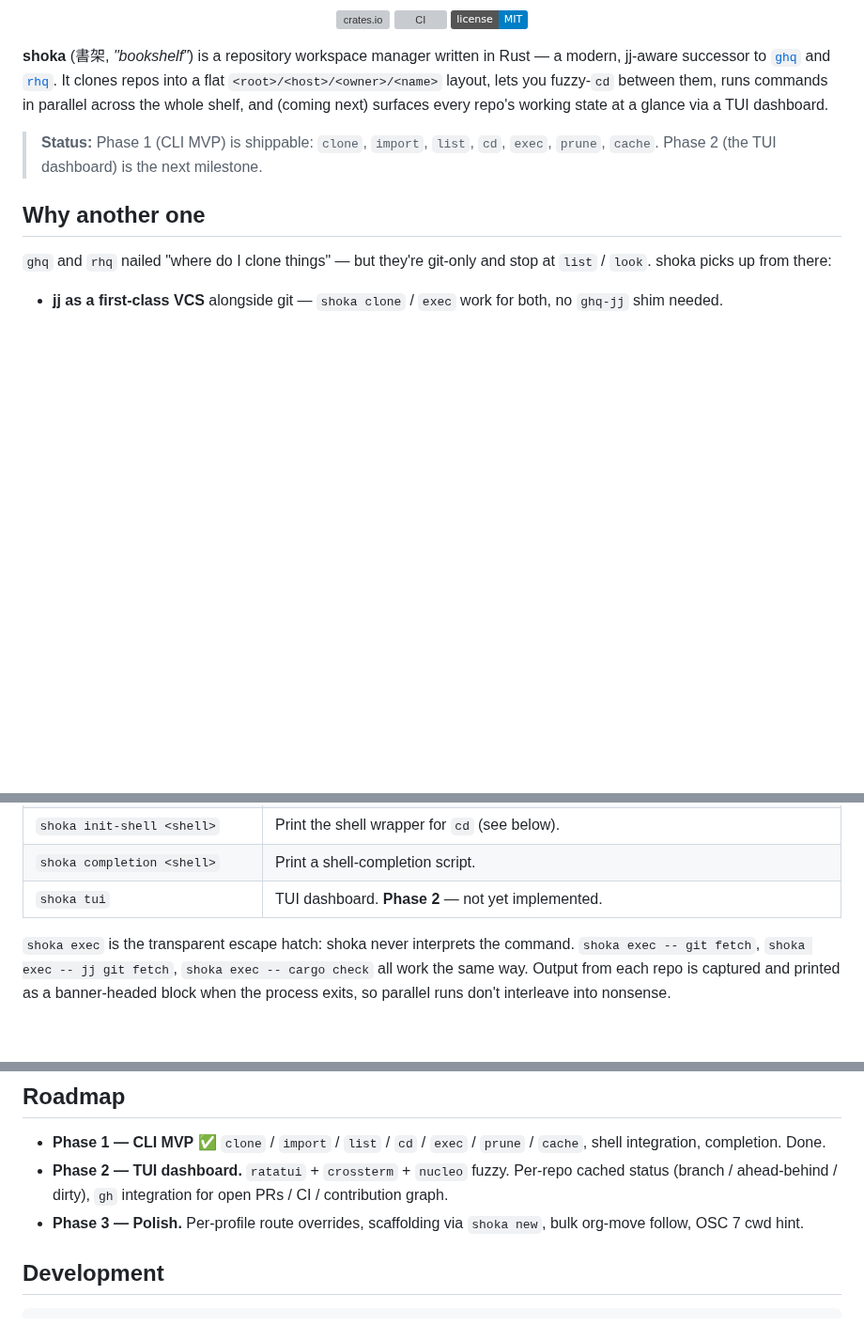
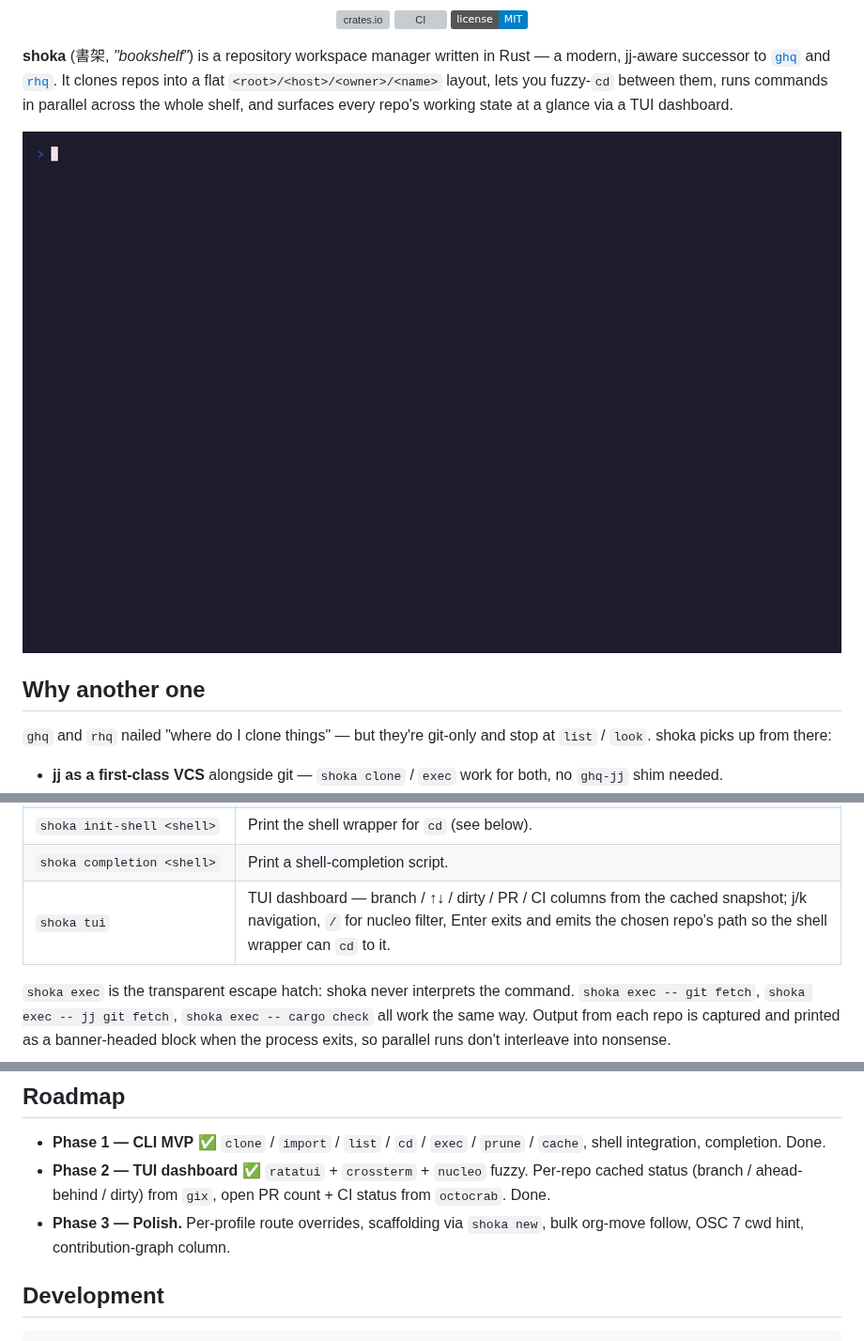
Before and after one commit to yukimemi/shoka, a Markdown page: README.md, 3 parts joined by grey strips. Shown at 94% size. Rendered like a GitHub page; pictures changed too: vhs/demo.gif (added); badges without logos; blank space fills up the shorter version; grey boxes are pictures that could not be loaded.

Commit message:
docs: add demo.gif to README + bump SHOKA_VERSION to 0.6.0 (#36)
* docs: add demo.gif to README + bump SHOKA_VERSION to 0.6.0

vhs/demo.gif (412 KB) generated via `cargo make vhs-regen` from
the Dockerfile in #33. Recording shows the full Phase 2 flow:
shoka import → list → cache refresh → tui (with j/k navigation,
nucleo filter, q to quit).

Three changes:

1. Featured the gif under the tagline in README.md so the
   dashboard is the first thing visitors see.
2. Marked Phase 2 ✅ in the roadmap (TUI dashboard + cache git
   status + gh PR/CI all shipped in v0.5.0 / v0.6.0) and rolled
   the contribution-graph column into Phase 3.
3. Bumped `vhs/Dockerfile`'s `SHOKA_VERSION` default from `0.5.0`
   to `0.6.0` now that v0.6.0 is on crates.io, so a fresh
   `docker build` records against the gh-PR/CI-enabled build.

* docs: align `shoka tui` row with the now-shipped feature

CodeRabbit caught the status mismatch — the command table still
described `shoka tui` as "Phase 2 — not yet implemented" while the
roadmap two screens lower marked Phase 2 ✅. Replaced the
placeholder text with a one-line summary of what the TUI actually
does today (branch / ↑↓ / dirty / PR / CI columns, j/k + /-filter
navigation, Enter-to-cd via the wrapper).

```diff
--- a/README.md
+++ b/README.md
@@ -19,12 +19,12 @@ written in Rust — a modern, jj-aware successor to
 [`rhq`](https://github.com/ubnt-intrepid/rhq). It clones repos into
 a flat `<root>/<host>/<owner>/<name>` layout, lets you fuzzy-`cd`
 between them, runs commands in parallel across the whole shelf, and
-(coming next) surfaces every repo's working state at a glance via a
-TUI dashboard.
+surfaces every repo's working state at a glance via a TUI
+dashboard.
 
-> **Status:** Phase 1 (CLI MVP) is shippable: `clone`, `import`,
-> `list`, `cd`, `exec`, `prune`, `cache`. Phase 2 (the TUI
-> dashboard) is the next milestone.
+<p align="center">
+  <img src="vhs/demo.gif" alt="shoka demo — import, list, cache refresh, and the TUI dashboard" />
+</p>
 
 ## Why another one
 
@@ -85,7 +85,7 @@ shoka exec --tag rust -- cargo check
 | `shoka doctor` | Diagnose environment + config. |
 | `shoka init-shell <shell>` | Print the shell wrapper for `cd` (see below). |
 | `shoka completion <shell>` | Print a shell-completion script. |
-| `shoka tui` | TUI dashboard. **Phase 2** — not yet implemented. |
+| `shoka tui` | TUI dashboard — branch / ↑↓ / dirty / PR / CI columns from the cached snapshot; j/k navigation, `/` for nucleo filter, Enter exits and emits the chosen repo's path so the shell wrapper can `cd` to it. |
 
 `shoka exec` is the transparent escape hatch: shoka never
 interprets the command. `shoka exec -- git fetch`, `shoka exec --
@@ -179,11 +179,12 @@ flow through [`teravars`](https://github.com/yukimemi/teravars) so
 
 - **Phase 1 — CLI MVP** ✅ `clone` / `import` / `list` / `cd` /
   `exec` / `prune` / `cache`, shell integration, completion. Done.
-- **Phase 2 — TUI dashboard.** `ratatui` + `crossterm` + `nucleo`
-  fuzzy. Per-repo cached status (branch / ahead-behind / dirty),
-  `gh` integration for open PRs / CI / contribution graph.
+- **Phase 2 — TUI dashboard** ✅ `ratatui` + `crossterm` + `nucleo`
+  fuzzy. Per-repo cached status (branch / ahead-behind / dirty)
+  from `gix`, open PR count + CI status from `octocrab`. Done.
 - **Phase 3 — Polish.** Per-profile route overrides, scaffolding
-  via `shoka new`, bulk org-move follow, OSC 7 cwd hint.
+  via `shoka new`, bulk org-move follow, OSC 7 cwd hint,
+  contribution-graph column.
 
 ## Development
 
```
Also changed, not shown: 1 other file.
